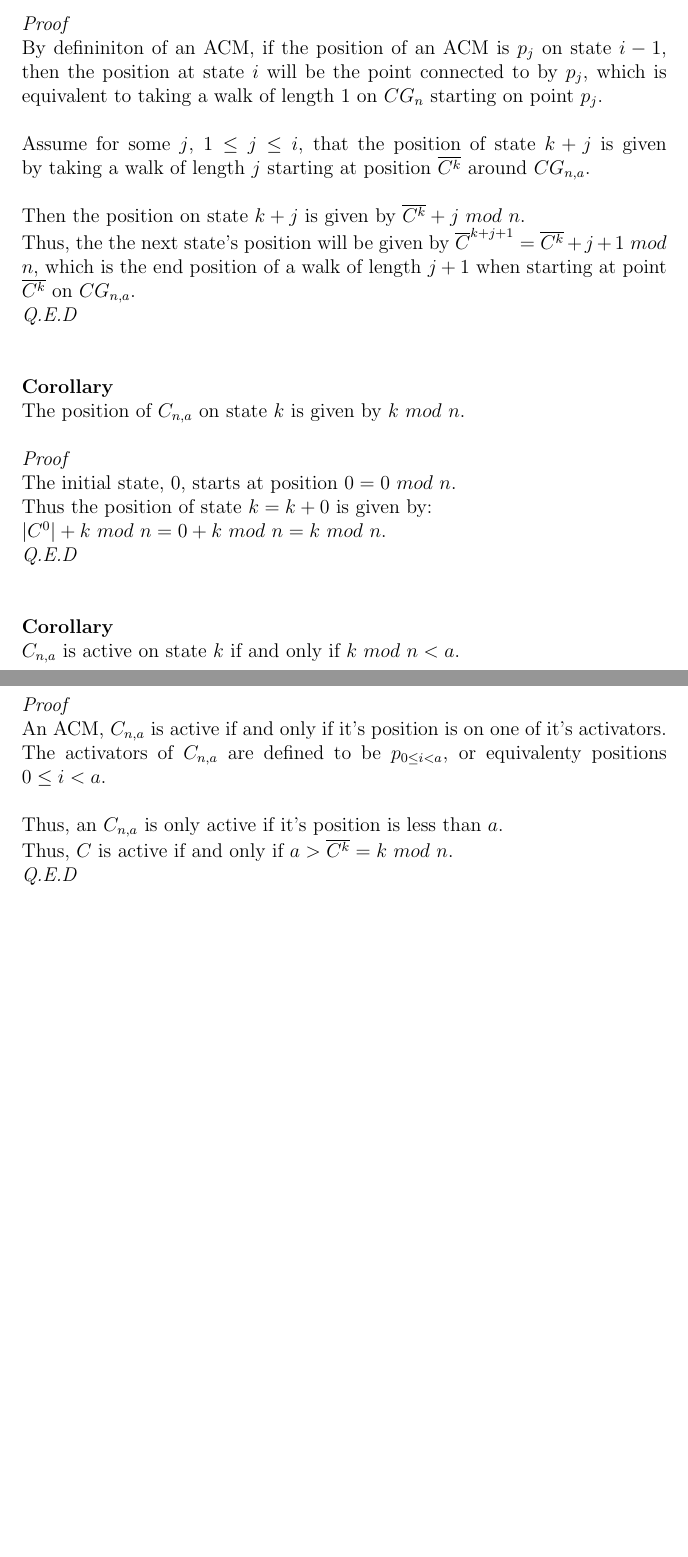
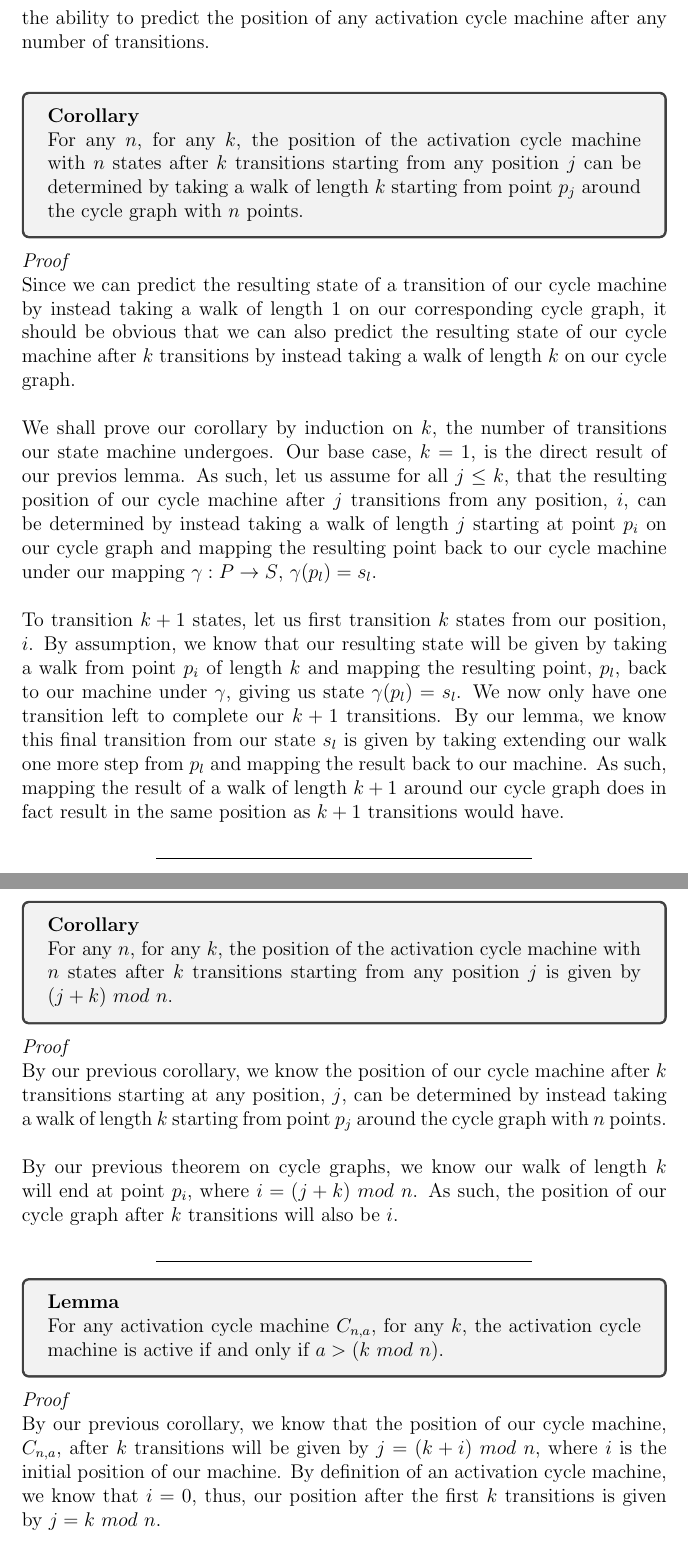
Before and after one commit to navyhockey56/awkward-math-latex-docs, a LaTeX document (awkward-state-machines/awkward-state-machines.tex): two parts of pages 11 and 12 of 21 before the commit and two parts of pages 12 and 13 of 23 after it, joined at a grey line, cut at the place of the change, the shorter picture padded with empty space. Compiled offline with pdfLaTeX.

Commit message:
(asm-storytelling) Working on activation cycle machines

```diff
--- a/awkward-state-machines/awkward-state-machines.tex
+++ b/awkward-state-machines/awkward-state-machines.tex
@@ -237,33 +245,47 @@ For any ACM, $C_{n,a}$, for any state, $k$, the position of state $(k + i)$ is g
+\noindent
+\\
+With the proof of this simple lemma, we can immediately apply all our knowledge of cycle graphs to activation cycle machines. Most importantly, we gain the ability to predict the position of any activation cycle machine after any number of transitions.\\
+\begin{tcolorbox}
+\textbf{Corollary}\\
+For any $n$, for any $k$, the position of the activation cycle machine with $n$ states after $k$ transitions starting from any position $j$ can be determined by taking a walk of length $k$ starting from point $p_j$ around the cycle graph with $n$ points.
+\end{tcolorbox}
+\noindent
 \textit{Proof}\\
-By defininiton of an ACM, if the position of an ACM is $p_j$ on state $i - 1$, then the position at state $i$ will be the point connected to by $p_j$, which is equivalent to taking a walk of length 1 on $CG_n$ starting on point $p_j$.\\
+Since we can predict the resulting state of a transition of our cycle machine by instead taking a walk of length $1$ on our corresponding cycle graph, it should be obvious that we can also predict the resulting state of our cycle machine after $k$ transitions by instead taking a walk of length $k$ on our cycle graph.\\
 \\
-Assume for some $j$, $1 \leq j \leq i$, that the position of state $k + j$ is given by taking a walk of length $j$ starting at position $\overline{C^k}$ around $CG_{n,a}$.\\
+We shall prove our corollary by induction on $k$, the number of transitions our state machine undergoes. Our base case, $k = 1$, is the direct result of our previos lemma. As such, let us assume for all $j \leq k$, that the resulting position of our cycle machine after $j$ transitions from any position, $i$, can be determined by instead taking a walk of length $j$ starting at point $p_i$ on our cycle graph and mapping the resulting point back to our cycle machine under our mapping $\gamma: P \rightarrow S$, $\gamma(p_l) = s_l$.\\
 \\
-Then the position on state $k + j$ is given by $\overline{C^k} + j$ $mod$ $n$.\\
-Thus, the the next state's position will be given by $\overline{C}^{k + j + 1} = \overline{C^k} + j + 1$ $mod$ $n$, which is the end position of a walk of length $j + 1$ when starting at point $\overline{C^k}$ on $CG_{n,a}$.\\
-\textit{Q.E.D}\\
+To transition $k + 1$ states, let us first transition $k$ states from our position, $i$. By assumption, we know that our resulting state will be given by taking a walk from point $p_i$ of length $k$ and mapping the resulting point, $p_l$, back to our machine under $\gamma$, giving us state $\gamma(p_l) = s_l$. We now only have one transition left to complete our $k + 1$ transitions. By our lemma, we know this final transition from our state $s_l$ is given by taking extending our walk one more step from $p_l$ and mapping the result back to our machine. As such, mapping the result of a walk of length $k + 1$ around our cycle graph does in fact result in the same position as $k + 1$ transitions would have.
+\begin{center}
+\noindent\rule{8cm}{0.4pt}
+\end{center}
+\noindent
 \\
+\begin{tcolorbox}
+\textbf{Corollary}\\
+For any $n$, for any $k$, the position of the activation cycle machine with $n$ states after $k$ transitions starting from any position $j$ is given by $(j + k)$ $mod$ $n$.
+\end{tcolorbox}
+\noindent
+\textit{Proof}\\
+By our previous corollary, we know the position of our cycle machine after $k$ transitions starting at any position, $j$, can be determined by instead taking a walk of length $k$ starting from point $p_j$ around the cycle graph with $n$ points.\\
 \\
-\textbf{Corollary}\\
-The position of $C_{n,a}$ on state $k$ is given by $k$ $mod$ $n$.\\
+By our previous theorem on cycle graphs, we know our walk of length $k$ will end at point $p_i$, where $i = (j + k)$ $mod$ $n$. As such, the position of our cycle graph after $k$ transitions will also be $i$.
+\begin{center}
+\noindent\rule{8cm}{0.4pt}
+\end{center}
+\noindent
+\begin{tcolorbox}
+\textbf{Lemma}\\
+For any activation cycle machine $C_{n,a}$, for any $k$, the activation cycle machine is active if and only if $a > (k$ $mod$ $n)$.
+\end{tcolorbox}
+\noindent
+\textit{Proof}\\
+By our previous corollary, we know that the position of our cycle machine, $C_{n,a}$, after $k$ transitions will be given by $j =(k + i)$ $mod$ $n$, where $i$ is the initial position of our machine. By definition of an activation cycle machine, we know that $i = 0$, thus, our position after the first $k$ transitions is given by $j = k$ $mod$ $n$.\\
 \\
-\textit{Proof}\\
-The initial state, $0$, starts at position $0 = 0$ $mod$ $n$.\\
-Thus the position of state $k = k + 0$ is given by:\\
-$|C^0| + k$ $mod$ $n = 0 + k$ $mod$ $n = k$ $mod$ $n$.\\
-\textit{Q.E.D}\\
-\\
-\\
-\textbf{Corollary}\\
-$C_{n,a}$ is active on state $k$ if and only if $k$ $mod$ $n < a$.\\
-\\
-\textit{Proof}\\
-An ACM, $C_{n,a}$ is active if and only if it's position is on one of it's activators.\\
-The activators of $C_{n,a}$ are defined to be $p_{0 \leq i < a}$, or equivalenty positions $0 \leq i < a$.\\
-\\
-Thus, an $C_{n,a}$ is only active if it's position is less than $a$.\\
-Thus, $C$ is active if and only if $a > \overline{C^k} = k$ $mod$ $n$.\\
-\textit{Q.E.D}
+Furthermore, an activation cycle machine is defined to be active whenever its current state is one of its activators, in other words, whenever its position is less than $a$. Putting the two together, we get that our cycle machine is active after the initial $k$ transitions whenever $a > k$ $mod$ $n$
+\begin{center}
+\noindent\rule{8cm}{0.4pt}
+\end{center}
 
 \section{Awkward State Machines}
 
```
Also changed, not shown: awkward-state-machines/awkward-state-machines.pdf, awkward-state-machines/awkward-state-machines.tex (20 more changed lines), 3 other files.
